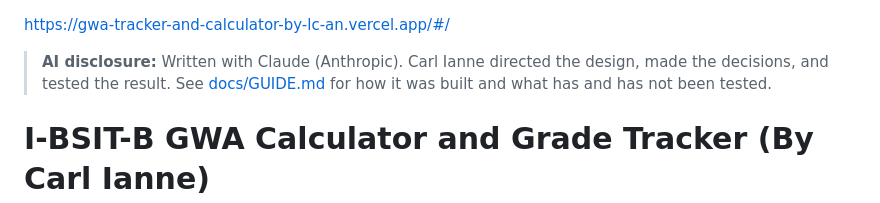
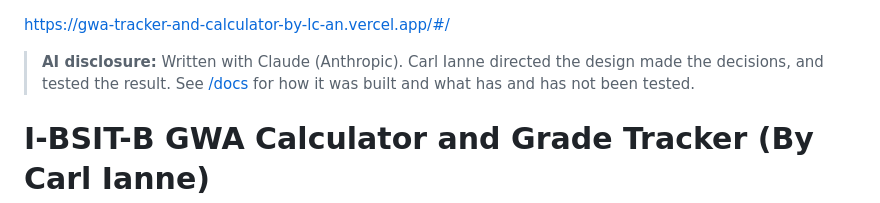
Before and after one commit to literalcats/gwa-tracker-and-calculator-for-Ibsit-b-by-lc-and-c, a Markdown page: README.md, the part around the change. GitHub-like rendering.

```diff
--- a/README.md
+++ b/README.md
@@ -1,6 +1,6 @@
 https://gwa-tracker-and-calculator-by-lc-an.vercel.app/#/
-> **AI disclosure:** Written with Claude (Anthropic). Carl Ianne directed the design,
-> made the decisions, and tested the result. See [docs/GUIDE.md](docs/GUIDE.md)
+> **AI disclosure:** Written with Claude (Anthropic). Carl Ianne directed the design
+> made the decisions, and tested the result. See [/docs](/docs)
 > for how it was built and what has and has not been tested.
 # I-BSIT-B GWA Calculator and Grade Tracker (By Carl Ianne)
 
```
